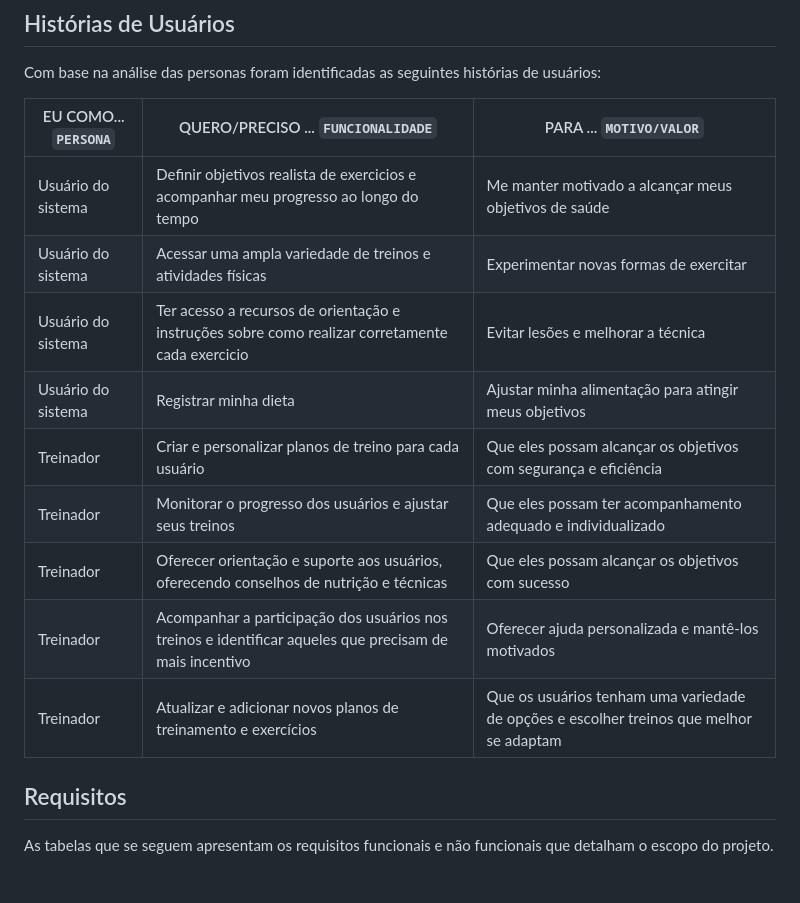
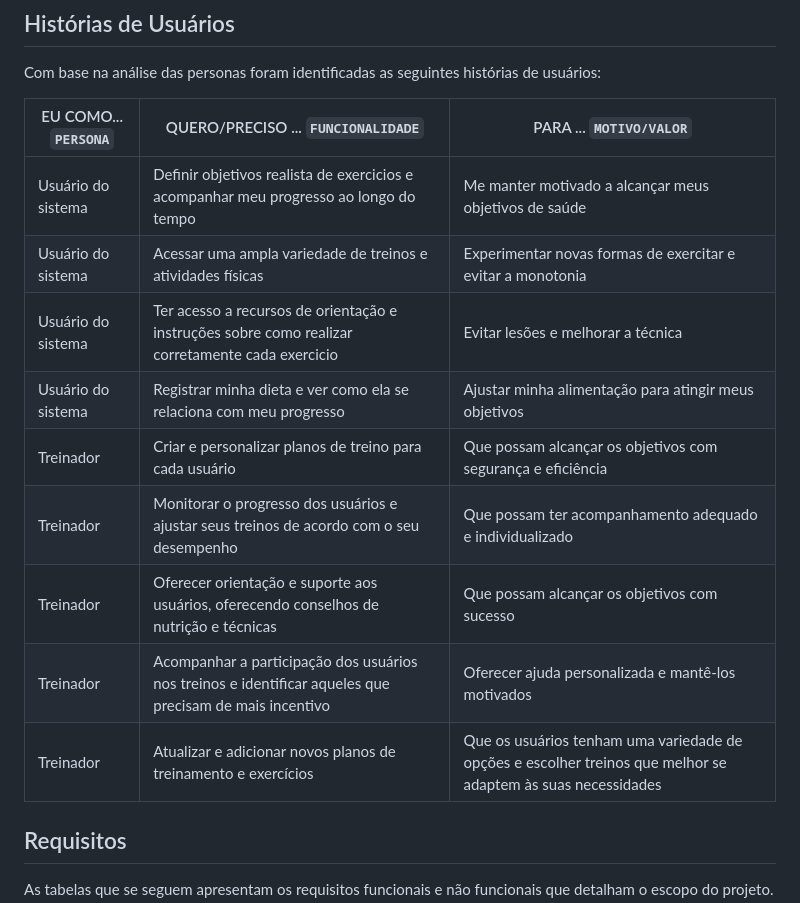
Before and after one commit to ICEI-PUC-Minas-PCO-SI/pco-si-2023-1-p1-proj-web-t1-grupo-5-fittracker, a Markdown page: docs/02-Especificação do Projeto.md, the part around the change. GitHub-like rendering; blank space fills up the shorter version.

Commit message:
Docs: Histórias de Usuários

```diff
--- a/docs/02-Especificação do Projeto.md
+++ b/docs/02-Especificação do Projeto.md
@@ -29,14 +29,14 @@ Com base na análise das personas foram identificadas as seguintes histórias de
 |EU COMO... `PERSONA`| QUERO/PRECISO ... `FUNCIONALIDADE` |PARA ... `MOTIVO/VALOR`                 |
 |--------------------|------------------------------------|----------------------------------------|
 |Usuário do sistema  | Definir objetivos realista de exercicios e acompanhar meu progresso ao longo do tempo | Me manter motivado a alcançar meus objetivos de saúde |
-|Usuário do sistema  | Acessar uma ampla variedade de treinos e atividades físicas         | Experimentar novas formas de exercitar       |
-|Usuário do sistema  | Ter acesso a recursos de orientação e instruções sobre como realizar corretamente cada exercicio | Evitar lesões e melhorar a técnica           |
-|Usuário do sistema  | Registrar minha dieta                                               | Ajustar minha alimentação para atingir meus objetivos |
-|Treinador           | Criar e personalizar planos de treino para cada usuário             | Que eles possam alcançar os objetivos com segurança e eficiência |
-|Treinador           | Monitorar o progresso dos usuários e ajustar seus treinos           | Que eles possam ter acompanhamento adequado e individualizado |
-|Treinador           | Oferecer orientação e suporte aos usuários, oferecendo conselhos de nutrição e técnicas | Que eles possam alcançar os objetivos com sucesso |
+|Usuário do sistema  | Acessar uma ampla variedade de treinos e atividades físicas | Experimentar novas formas de exercitar e evitar a monotonia |
+|Usuário do sistema  | Ter acesso a recursos de orientação e instruções sobre como realizar corretamente cada exercicio | Evitar lesões e melhorar a técnica |
+|Usuário do sistema  | Registrar minha dieta e ver como ela se relaciona com meu progresso | Ajustar minha alimentação para atingir meus objetivos |
+|Treinador           | Criar e personalizar planos de treino para cada usuário | Que possam alcançar os objetivos com segurança e eficiência |
+|Treinador           | Monitorar o progresso dos usuários e ajustar seus treinos de acordo com o seu desempenho | Que possam ter acompanhamento adequado e individualizado |
+|Treinador           | Oferecer orientação e suporte aos usuários, oferecendo conselhos de nutrição e técnicas | Que possam alcançar os objetivos com sucesso |
 |Treinador           | Acompanhar a participação dos usuários nos treinos e identificar aqueles que precisam de mais incentivo | Oferecer ajuda personalizada e mantê-los motivados |
-|Treinador           | Atualizar e adicionar novos planos de treinamento e exercícios     | Que os usuários tenham uma variedade de opções e escolher treinos que melhor se adaptam |
+|Treinador           | Atualizar e adicionar novos planos de treinamento e exercícios | Que os usuários tenham uma variedade de opções e escolher treinos que melhor se adaptem às suas necessidades |
 
 
 ## Requisitos
```
